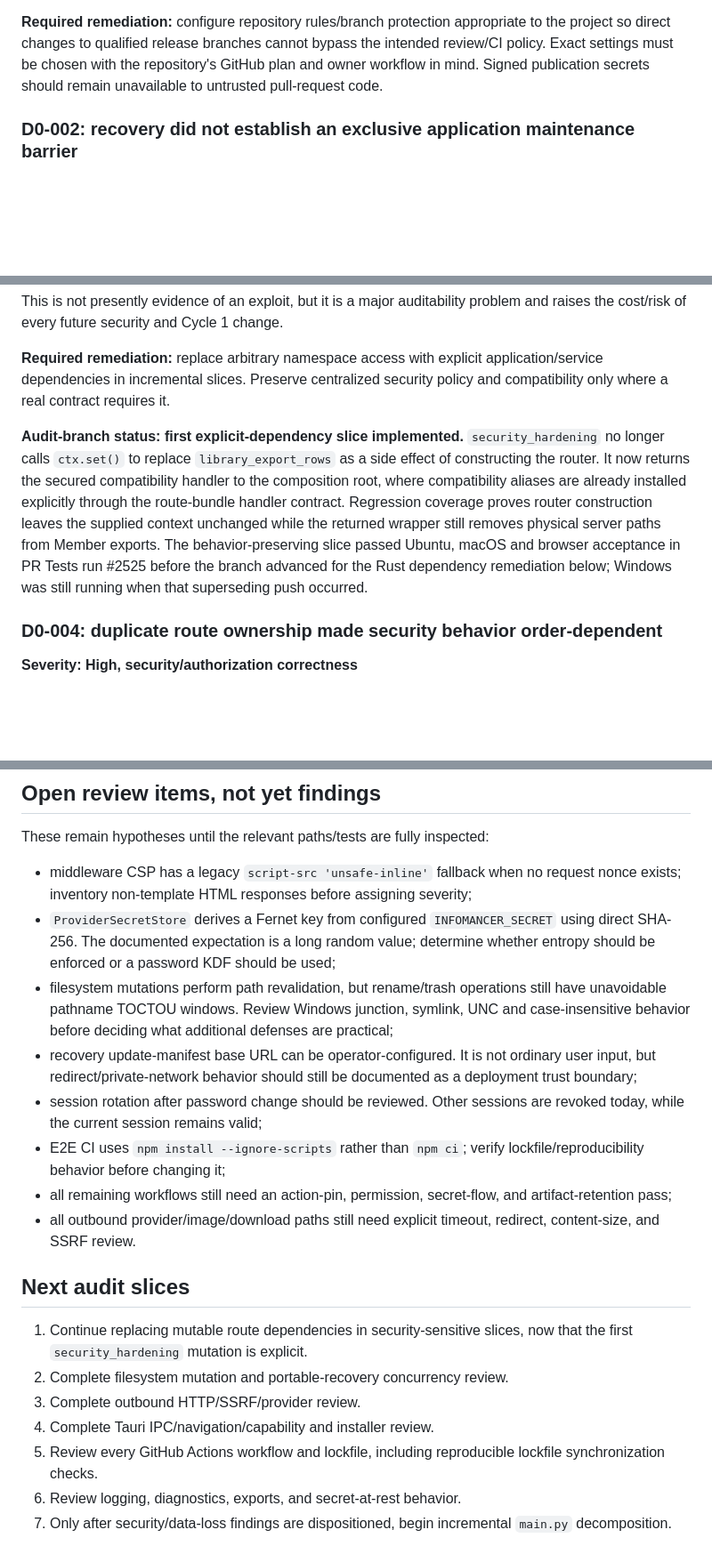
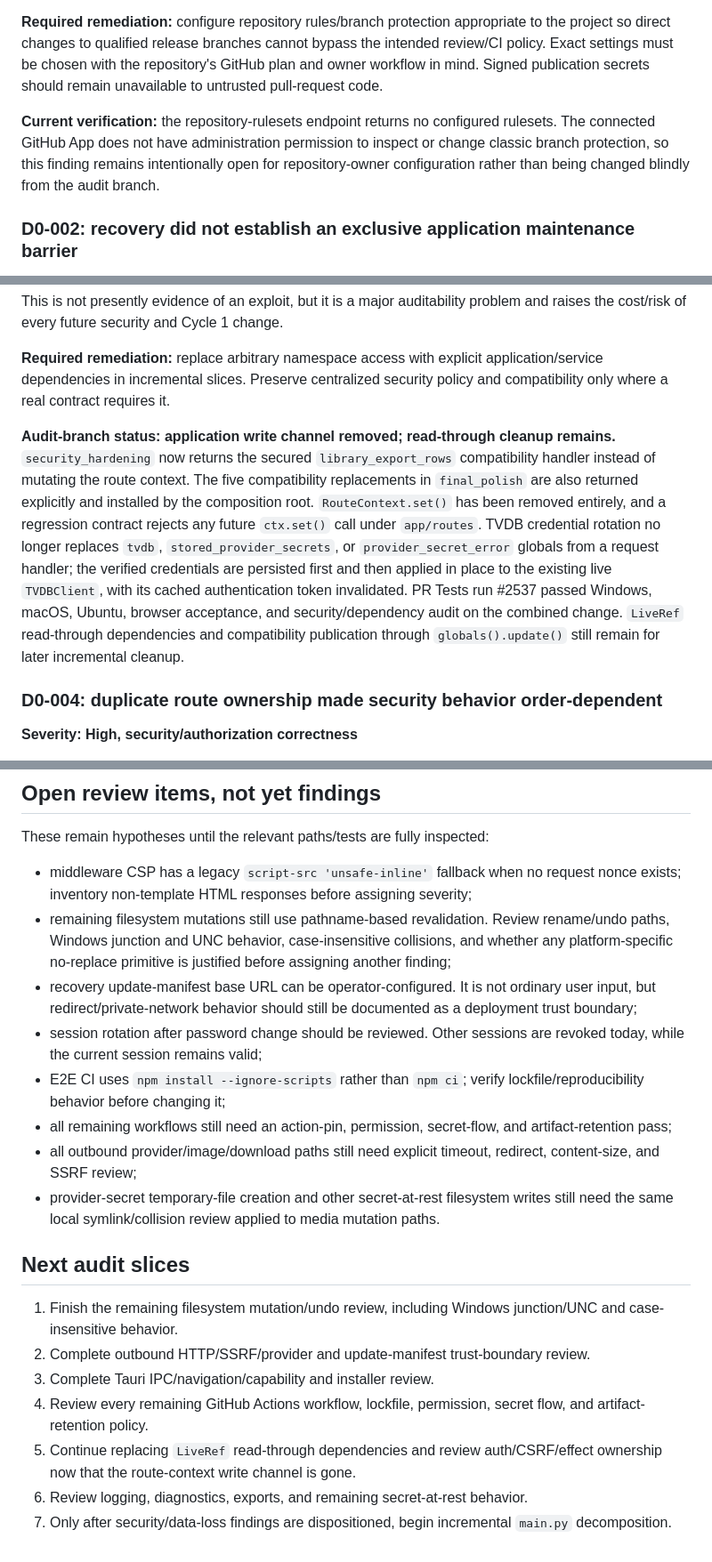
Before and after one commit to chandler-sol/InfoMancer, a Markdown page: docs/CYCLE_0D_AUDIT.md, 3 parts joined by grey strips. Shown at 89% size. Drawn GitHub-style; blank space fills up the shorter version.

Commit message:
Record provider secret and filesystem audit findings

```diff
--- a/docs/CYCLE_0D_AUDIT.md
+++ b/docs/CYCLE_0D_AUDIT.md
@@ -69,6 +69,8 @@ The first pass found substantial existing hardening. These controls should be pr
 
 **Required remediation:** configure repository rules/branch protection appropriate to the project so direct changes to qualified release branches cannot bypass the intended review/CI policy. Exact settings must be chosen with the repository's GitHub plan and owner workflow in mind. Signed publication secrets should remain unavailable to untrusted pull-request code.
 
+**Current verification:** the repository-rulesets endpoint returns no configured rulesets. The connected GitHub App does not have administration permission to inspect or change classic branch protection, so this finding remains intentionally open for repository-owner configuration rather than being changed blindly from the audit branch.
+
 ### D0-002: recovery did not establish an exclusive application maintenance barrier
 
 **Severity: High, data-integrity risk**
@@ -91,7 +93,7 @@ This is not presently evidence of an exploit, but it is a major auditability pro
 
 **Required remediation:** replace arbitrary namespace access with explicit application/service dependencies in incremental slices. Preserve centralized security policy and compatibility only where a real contract requires it.
 
-**Audit-branch status: first explicit-dependency slice implemented.** `security_hardening` no longer calls `ctx.set()` to replace `library_export_rows` as a side effect of constructing the router. It now returns the secured compatibility handler to the composition root, where compatibility aliases are already installed explicitly through the route-bundle handler contract. Regression coverage proves router construction leaves the supplied context unchanged while the returned wrapper still removes physical server paths from Member exports. The behavior-preserving slice passed Ubuntu, macOS and browser acceptance in PR Tests run #2525 before the branch advanced for the Rust dependency remediation below; Windows was still running when that superseding push occurred.
+**Audit-branch status: application write channel removed; read-through cleanup remains.** `security_hardening` now returns the secured `library_export_rows` compatibility handler instead of mutating the route context. The five compatibility replacements in `final_polish` are also returned explicitly and installed by the composition root. `RouteContext.set()` has been removed entirely, and a regression contract rejects any future `ctx.set()` call under `app/routes`. TVDB credential rotation no longer replaces `tvdb`, `stored_provider_secrets`, or `provider_secret_error` globals from a request handler; the verified credentials are persisted first and then applied in place to the existing live `TVDBClient`, with its cached authentication token invalidated. PR Tests run #2537 passed Windows, macOS, Ubuntu, browser acceptance, and security/dependency audit on the combined change. `LiveRef` read-through dependencies and compatibility publication through `globals().update()` still remain for later incremental cleanup.
 
 ### D0-004: duplicate route ownership made security behavior order-dependent
 
@@ -153,20 +179,20 @@ A data backfill is not automatically behavioral. The classification is about the
 These remain hypotheses until the relevant paths/tests are fully inspected:
 
 - middleware CSP has a legacy `script-src 'unsafe-inline'` fallback when no request nonce exists; inventory non-template HTML responses before assigning severity;
-- `ProviderSecretStore` derives a Fernet key from configured `INFOMANCER_SECRET` using direct SHA-256. The documented expectation is a long random value; determine whether entropy should be enforced or a password KDF should be used;
-- filesystem mutations perform path revalidation, but rename/trash operations still have unavoidable pathname TOCTOU windows. Review Windows junction, symlink, UNC and case-insensitive behavior before deciding what additional defenses are practical;
+- remaining filesystem mutations still use pathname-based revalidation. Review rename/undo paths, Windows junction and UNC behavior, case-insensitive collisions, and whether any platform-specific no-replace primitive is justified before assigning another finding;
 - recovery update-manifest base URL can be operator-configured. It is not ordinary user input, but redirect/private-network behavior should still be documented as a deployment trust boundary;
 - session rotation after password change should be reviewed. Other sessions are revoked today, while the current session remains valid;
 - E2E CI uses `npm install --ignore-scripts` rather than `npm ci`; verify lockfile/reproducibility behavior before changing it;
 - all remaining workflows still need an action-pin, permission, secret-flow, and artifact-retention pass;
-- all outbound provider/image/download paths still need explicit timeout, redirect, content-size, and SSRF review.
+- all outbound provider/image/download paths still need explicit timeout, redirect, content-size, and SSRF review;
+- provider-secret temporary-file creation and other secret-at-rest filesystem writes still need the same local symlink/collision review applied to media mutation paths.
 
 ## Next audit slices
 
-1. Continue replacing mutable route dependencies in security-sensitive slices, now that the first `security_hardening` mutation is explicit.
-2. Complete filesystem mutation and portable-recovery concurrency review.
-3. Complete outbound HTTP/SSRF/provider review.
-4. Complete Tauri IPC/navigation/capability and installer review.
-5. Review every GitHub Actions workflow and lockfile, including reproducible lockfile synchronization checks.
-6. Review logging, diagnostics, exports, and secret-at-rest behavior.
+1. Finish the remaining filesystem mutation/undo review, including Windows junction/UNC and case-insensitive behavior.
+2. Complete outbound HTTP/SSRF/provider and update-manifest trust-boundary review.
+3. Complete Tauri IPC/navigation/capability and installer review.
+4. Review every remaining GitHub Actions workflow, lockfile, permission, secret flow, and artifact-retention policy.
+5. Continue replacing `LiveRef` read-through dependencies and review auth/CSRF/effect ownership now that the route-context write channel is gone.
+6. Review logging, diagnostics, exports, and remaining secret-at-rest behavior.
 7. Only after security/data-loss findings are dispositioned, begin incremental `main.py` decomposition.
```
Also changed, not shown: other parts of docs/CYCLE_0D_AUDIT.md (+25 -1 lines).
